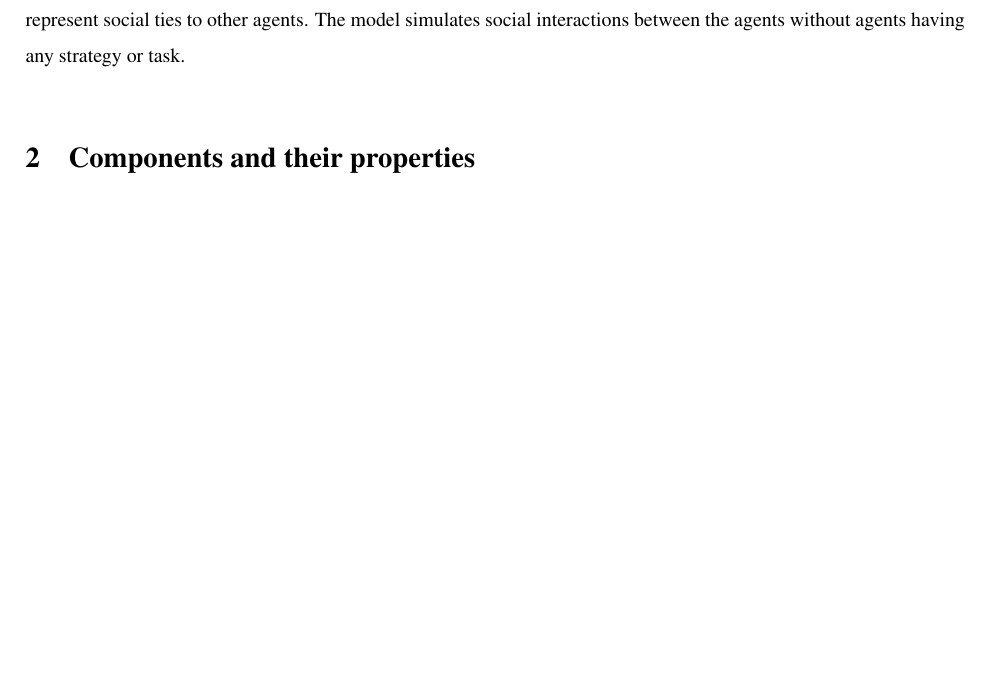
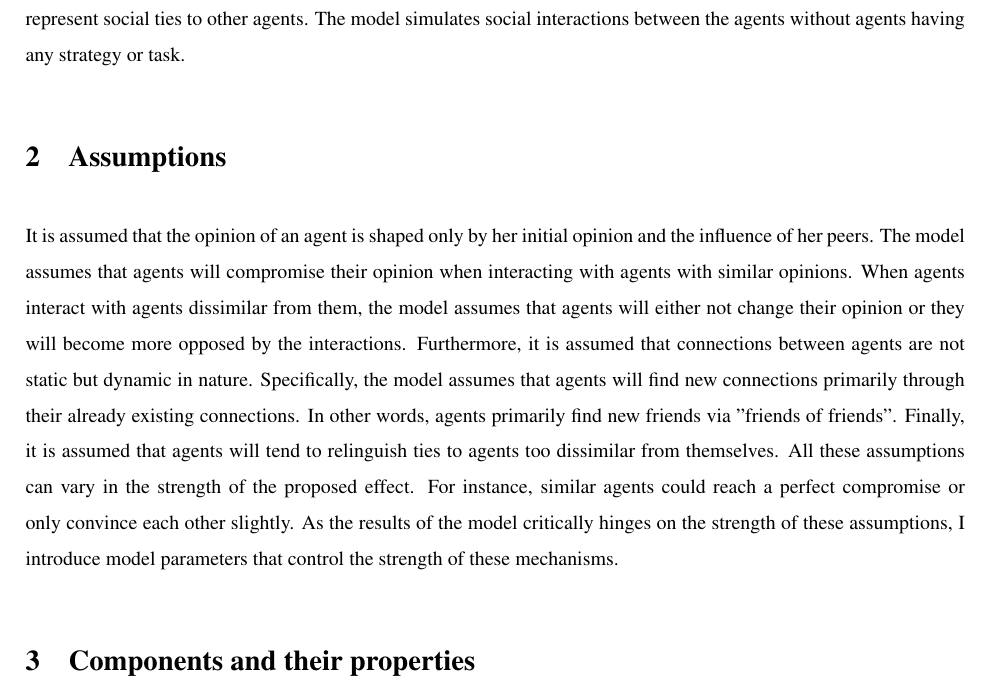
Before and after one commit to Gotticketsto360tour/LaDoN, a LaTeX document (LaDoN/ladon/report/__latexindent_temp.tex): part of page 1 of 4, cut so that both start at the same text, the shorter picture padded with empty space. Compiled offline with pdfLaTeX.

Commit message:
inclusion of assumptions in the model

```diff
--- a/LaDoN/ladon/report/__latexindent_temp.tex
+++ b/LaDoN/ladon/report/__latexindent_temp.tex
@@ -48,6 +48,17 @@
 \section{Conceptual overview}
 The model consists of agents situated in an undirected network. Nodes on the network represent social agents. Edges represent social ties to other agents.
 The model simulates social interactions between the agents without agents having any strategy or task.
+
+\section{Assumptions}
+It is assumed that the opinion of an agent is shaped only by her initial opinion and the influence of her peers.
+The model assumes that agents will compromise their opinion when interacting with agents with similar opinions.
+When agents interact with agents dissimilar from them, the model assumes that agents will either not change their opinion or they will become more opposed by the interactions.
+Furthermore, it is assumed that connections between agents are not static but dynamic in nature.
+Specifically, the model assumes that agents will find new connections primarily through their already existing connections. In other words,
+agents primarily find new friends via "friends of friends". Finally, it is assumed that agents will tend to relinguish ties to agents too dissimilar from themselves.
+All these assumptions can vary in the strength of the proposed effect. For instance, similar agents could reach a perfect compromise or only convince each other slightly.
+As the results of the model critically hinges on the strength of these assumptions, I introduce model parameters that control the strength of these mechanisms.
+
 
 \section{Components and their properties}
 The model is specified by five different parameters.
```
Also changed, not shown: LaDoN/ladon/report/report.tex (+11 -0 lines), LaDoN/ladon/report/report.pdf (added), 3 other files.
